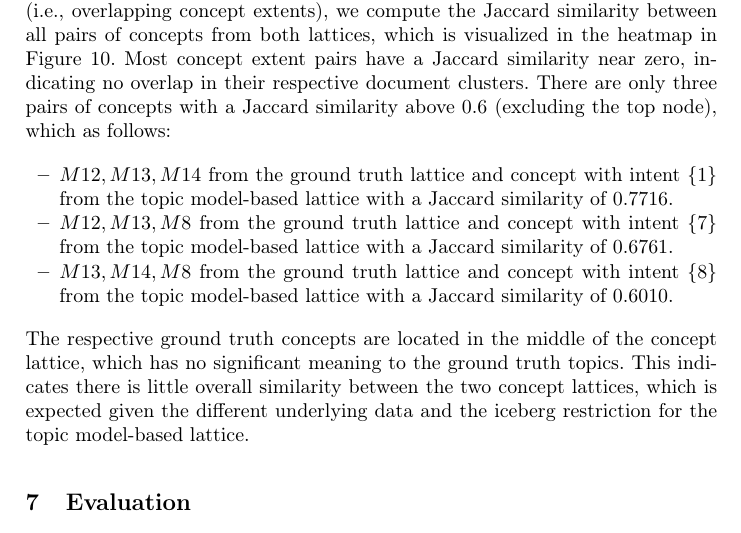
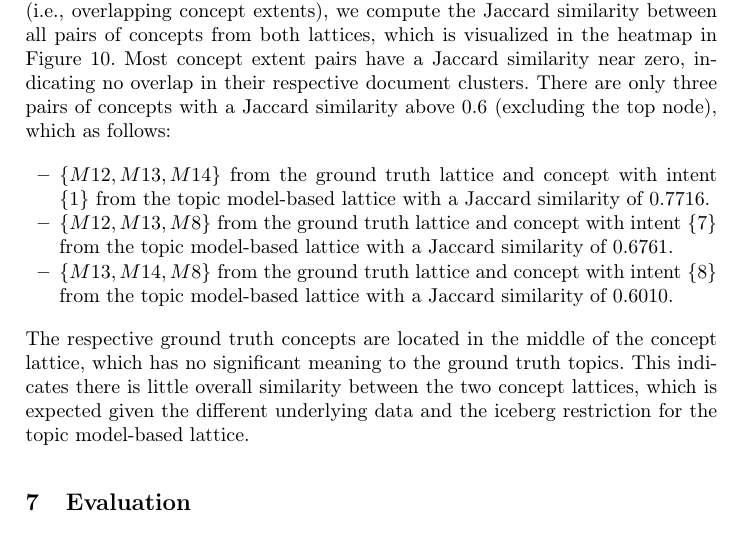
Before and after one commit to KlaraGtknst/fca-constrained-clustering, a LaTeX paper (main.tex, which reads chapters/08_case_study.tex): part of page 17 of 19, cut so that both start at the same text. Compiled offline with pdfLaTeX.

Commit message:
style: Improve intent format

```diff
--- a/chapters/08_case_study.tex
+++ b/chapters/08_case_study.tex
@@ -85,9 +85,9 @@ To find out whether both concept lattices share similar document clusters (i.e.,
 Most concept extent pairs have a Jaccard similarity near zero, indicating no overlap in their respective document clusters.
 There are only three pairs of concepts with a Jaccard similarity above $0.6$ (excluding the top node), which as follows:
 \begin{itemize}
-    \item $M12, M13, M14$ from the ground truth lattice and concept with intent $\{1\}$ from the topic model-based lattice with a Jaccard similarity of $0.7716$.
-    \item $M12, M13, M8$ from the ground truth lattice and concept with intent $\{7\}$ from the topic model-based lattice with a Jaccard similarity of $0.6761$.
-    \item $M13, M14, M8$ from the ground truth lattice and concept with intent $\{8\}$ from the topic model-based lattice with a Jaccard similarity of $0.6010$.
+    \item $\{M12, M13, M14\}$ from the ground truth lattice and concept with intent $\{1\}$ from the topic model-based lattice with a Jaccard similarity of $0.7716$.
+    \item $\{M12, M13, M8\}$ from the ground truth lattice and concept with intent $\{7\}$ from the topic model-based lattice with a Jaccard similarity of $0.6761$.
+    \item $\{M13, M14, M8\}$ from the ground truth lattice and concept with intent $\{8\}$ from the topic model-based lattice with a Jaccard similarity of $0.6010$.
 \end{itemize}
 The respective ground truth concepts are located in the middle of the concept lattice, which has no significant meaning to the ground truth topics.
 This indicates there is little overall similarity between the two concept lattices, which is expected given the different underlying data and the iceberg restriction for the topic model-based lattice.
```
